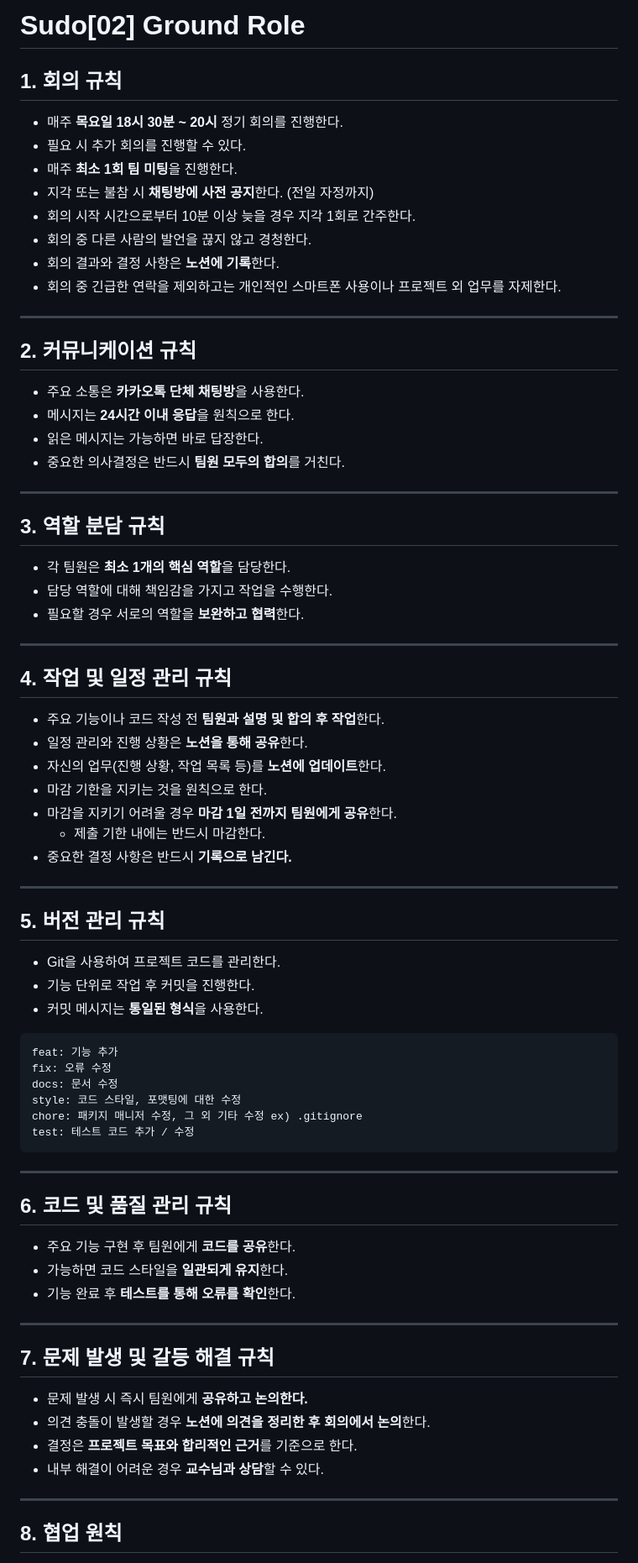
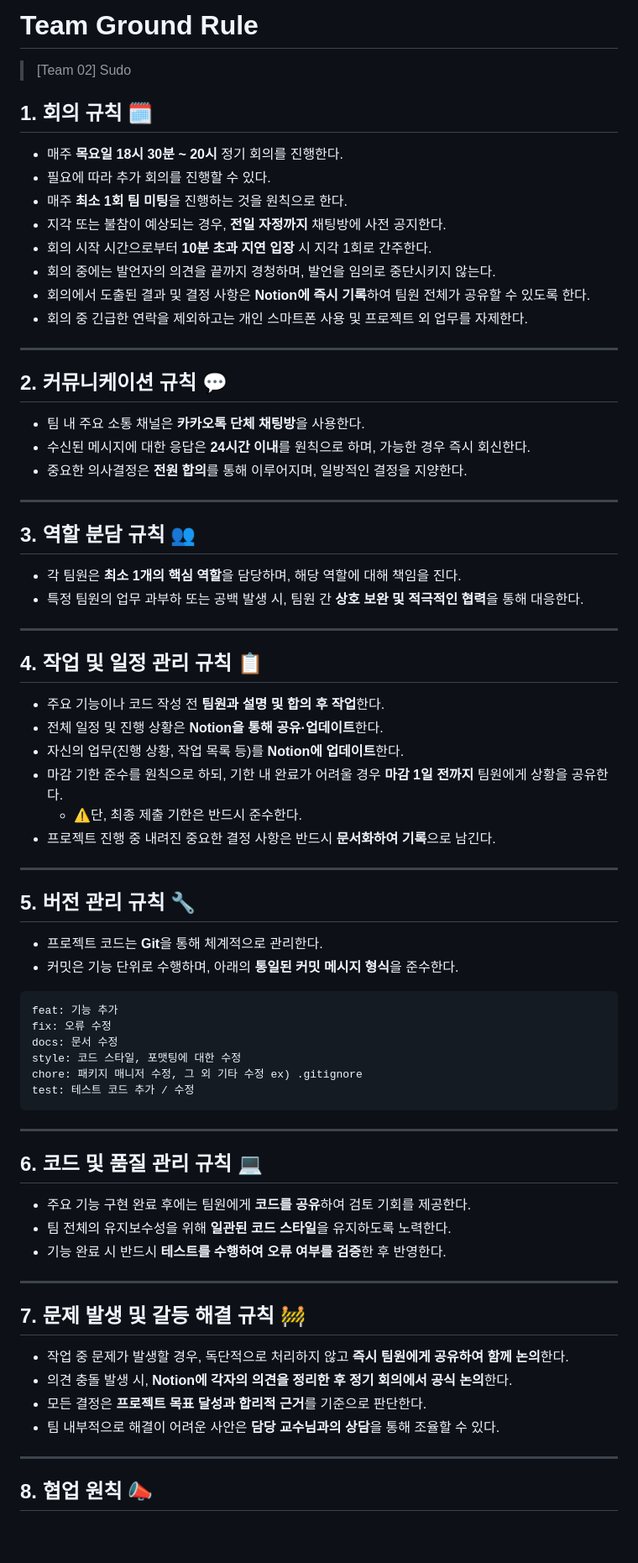
Before and after one commit to CSE-Sudo-26/sudo-capstone-project, a Markdown page: Team_Ground_Rule.md, the part around one of its changes. Shown at 84% size. GitHub-like rendering; blank space fills up the shorter version.

Commit message:
Revise Team_Ground_Rule.md for improved clarity, consistency, and formatting

````diff
--- a/Team_Ground_Rule.md
+++ b/Team_Ground_Rule.md
@@ -1,55 +1,52 @@
-# Sudo[02] Ground Role
+# Team Ground Rule
+> [Team 02] Sudo
 
 
 
 
-## 1. 회의 규칙
+## 1. 회의 규칙 🗓️
 
 - 매주 **목요일 18시 30분 ~ 20시** 정기 회의를 진행한다.
-- 필요 시 추가 회의를 진행할 수 있다.
-- 매주 **최소 1회 팀 미팅**을 진행한다.
-- 지각 또는 불참 시 **채팅방에 사전 공지**한다. (전일 자정까지)
-- 회의 시작 시간으로부터 10분 이상 늦을 경우 지각 1회로 간주한다.
-- 회의 중 다른 사람의 발언을 끊지 않고 경청한다.
-- 회의 결과와 결정 사항은 **노션에 기록**한다.
-- 회의 중 긴급한 연락을 제외하고는 개인적인 스마트폰 사용이나 프로젝트 외 업무를 자제한다.
+- 필요에 따라 추가 회의를 진행할 수 있다.
+- 매주 **최소 1회 팀 미팅**을 진행하는 것을 원칙으로 한다.
+- 지각 또는 불참이 예상되는 경우, **전일 자정까지** 채팅방에 사전 공지한다.
+- 회의 시작 시간으로부터 **10분 초과 지연 입장** 시 지각 1회로 간주한다.
+- 회의 중에는 발언자의 의견을 끝까지 경청하며, 발언을 임의로 중단시키지 않는다.
+- 회의에서 도출된 결과 및 결정 사항은 **Notion에 즉시 기록**하여 팀원 전체가 공유할 수 있도록 한다.
+- 회의 중 긴급한 연락을 제외하고는 개인 스마트폰 사용 및 프로젝트 외 업무를 자제한다.
 
 ---
 
-## 2. 커뮤니케이션 규칙
+## 2. 커뮤니케이션 규칙 💬
 
-- 주요 소통은 **카카오톡 단체 채팅방**을 사용한다.
-- 메시지는 **24시간 이내 응답**을 원칙으로 한다.
-- 읽은 메시지는 가능하면 바로 답장한다.
-- 중요한 의사결정은 반드시 **팀원 모두의 합의**를 거친다.
+- 팀 내 주요 소통 채널은 **카카오톡 단체 채팅방**을 사용한다.
+- 수신된 메시지에 대한 응답은 **24시간 이내**를 원칙으로 하며, 가능한 경우 즉시 회신한다.
+- 중요한 의사결정은 **전원 합의**를 통해 이루어지며, 일방적인 결정을 지양한다.
 
 ---
 
-## 3. 역할 분담 규칙
+## 3. 역할 분담 규칙 👥
 
-- 각 팀원은 **최소 1개의 핵심 역할**을 담당한다.
-- 담당 역할에 대해 책임감을 가지고 작업을 수행한다.
-- 필요할 경우 서로의 역할을 **보완하고 협력**한다.
+- 각 팀원은 **최소 1개의 핵심 역할**을 담당하며, 해당 역할에 대해 책임을 진다.
+- 특정 팀원의 업무 과부하 또는 공백 발생 시, 팀원 간 **상호 보완 및 적극적인 협력**을 통해 대응한다.
 
 ---
 
-## 4. 작업 및 일정 관리 규칙
+## 4. 작업 및 일정 관리 규칙 📋
 
 - 주요 기능이나 코드 작성 전 **팀원과 설명 및 합의 후 작업**한다.
-- 일정 관리와 진행 상황은 **노션을 통해 공유**한다.
-- 자신의 업무(진행 상황, 작업 목록 등)를 **노션에 업데이트**한다.
-- 마감 기한을 지키는 것을 원칙으로 한다.
-- 마감을 지키기 어려울 경우 **마감 1일 전까지 팀원에게 공유**한다.
-    - 제출 기한 내에는 반드시 마감한다.
-- 중요한 결정 사항은 반드시 **기록으로 남긴다.**
+- 전체 일정 및 진행 상황은 **Notion을 통해 공유·업데이트**한다.
+- 자신의 업무(진행 상황, 작업 목록 등)를 **Notion에 업데이트**한다.
+- 마감 기한 준수를 원칙으로 하되, 기한 내 완료가 어려울 경우 **마감 1일 전까지** 팀원에게 상황을 공유한다.
+    - ⚠️단, 최종 제출 기한은 반드시 준수한다.
+- 프로젝트 진행 중 내려진 중요한 결정 사항은 반드시 **문서화하여 기록**으로 남긴다.
 
 ---
 
-## 5. 버전 관리 규칙
+## 5. 버전 관리 규칙 🔧
 
-- Git을 사용하여 프로젝트 코드를 관리한다.
-- 기능 단위로 작업 후 커밋을 진행한다.
-- 커밋 메시지는 **통일된 형식**을 사용한다.
+- 프로젝트 코드는 **Git**을 통해 체계적으로 관리한다.
+- 커밋은 기능 단위로 수행하며, 아래의 **통일된 커밋 메시지 형식**을 준수한다.
 
 ```
 feat: 기능 추가
@@ -62,22 +59,22 @@ test: 테스트 코드 추가 / 수정
 
 ---
 
-## 6. 코드 및 품질 관리 규칙
+## 6. 코드 및 품질 관리 규칙 💻
 
-- 주요 기능 구현 후 팀원에게 **코드를 공유**한다.
-- 가능하면 코드 스타일을 **일관되게 유지**한다.
-- 기능 완료 후 **테스트를 통해 오류를 확인**한다.
+- 주요 기능 구현 완료 후에는 팀원에게 **코드를 공유**하여 검토 기회를 제공한다.
+- 팀 전체의 유지보수성을 위해 **일관된 코드 스타일**을 유지하도록 노력한다.
+- 기능 완료 시 반드시 **테스트를 수행하여 오류 여부를 검증**한 후 반영한다.
 
 ---
 
-## 7. 문제 발생 및 갈등 해결 규칙
+## 7. 문제 발생 및 갈등 해결 규칙 🚧
 
-- 문제 발생 시 즉시 팀원에게 **공유하고 논의한다.**
-- 의견 충돌이 발생할 경우 **노션에 의견을 정리한 후 회의에서 논의**한다.
-- 결정은 **프로젝트 목표와 합리적인 근거**를 기준으로 한다.
-- 내부 해결이 어려운 경우 **교수님과 상담**할 수 있다.
+- 작업 중 문제가 발생할 경우, 독단적으로 처리하지 않고 **즉시 팀원에게 공유하여 함께 논의**한다.
+- 의견 충돌 발생 시, **Notion에 각자의 의견을 정리한 후 정기 회의에서 공식 논의**한다.
+- 모든 결정은 **프로젝트 목표 달성과 합리적 근거**를 기준으로 판단한다.
+- 팀 내부적으로 해결이 어려운 사안은 **담당 교수님과의 상담**을 통해 조율할 수 있다.
 
 ---
 
-## 8. 협업 원칙
+## 8. 협업 원칙 📣
 
````
Also changed, not shown: other parts of Team_Ground_Rule.md (+5 -5 lines).
